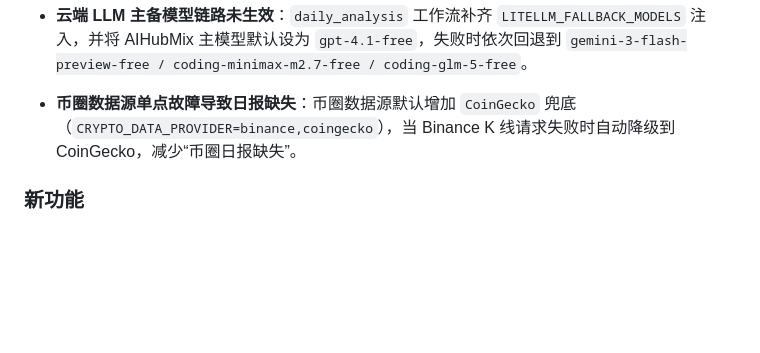
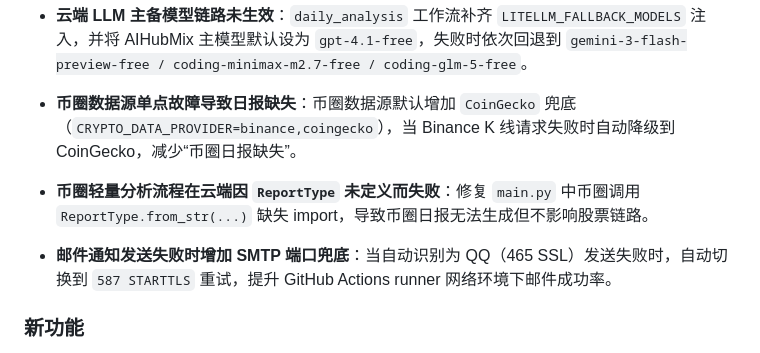
Before and after one commit to coisini9293/daily_stock_analysis, a Markdown page: docs/CHANGELOG.md, the part around the change. Drawn GitHub-style; blank space fills up the shorter version.

Commit message:
docs: changelog for crypto ReportType and email SMTP fallback
Made-with: Cursor

```diff
--- a/docs/CHANGELOG.md
+++ b/docs/CHANGELOG.md
@@ -18,6 +18,10 @@ and this project adheres to [Semantic Versioning](https://semver.org/).
 - **云端 LLM 主备模型链路未生效**：`daily_analysis` 工作流补齐 `LITELLM_FALLBACK_MODELS` 注入，并将 AIHubMix 主模型默认设为 `gpt-4.1-free`，失败时依次回退到 `gemini-3-flash-preview-free / coding-minimax-m2.7-free / coding-glm-5-free`。
 
 - **币圈数据源单点故障导致日报缺失**：币圈数据源默认增加 `CoinGecko` 兜底（`CRYPTO_DATA_PROVIDER=binance,coingecko`），当 Binance K 线请求失败时自动降级到 CoinGecko，减少“币圈日报缺失”。
+
+- **币圈轻量分析流程在云端因 `ReportType` 未定义而失败**：修复 `main.py` 中币圈调用 `ReportType.from_str(...)` 缺失 import，导致币圈日报无法生成但不影响股票链路。
+
+- **邮件通知发送失败时增加 SMTP 端口兜底**：当自动识别为 QQ（465 SSL）发送失败时，自动切换到 `587 STARTTLS` 重试，提升 GitHub Actions runner 网络环境下邮件成功率。
 
 ### 新功能
 
```
